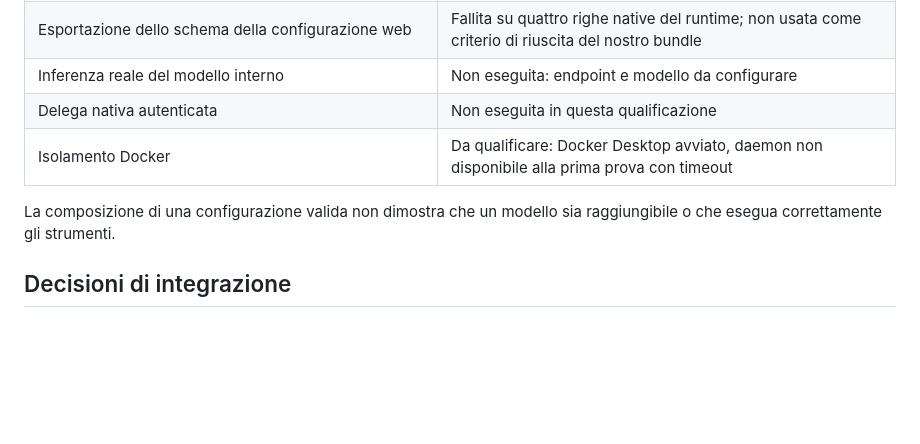
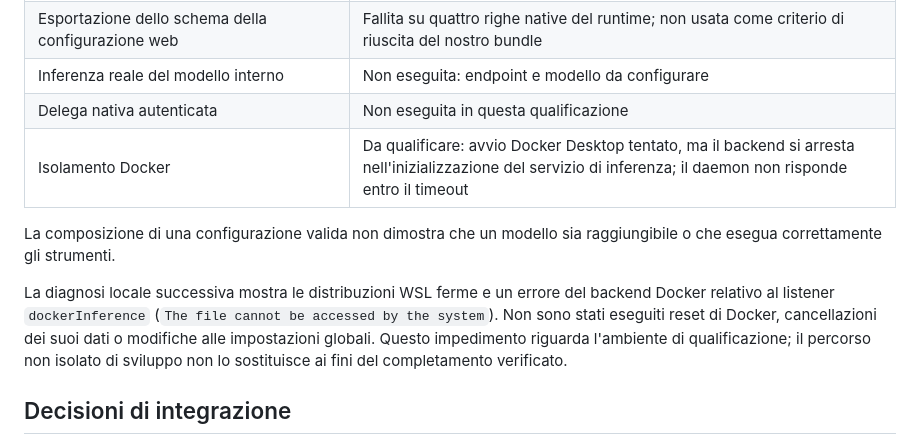
Before and after one commit to EdoardoMorucci/dhs-enterprise-coding-agent, a Markdown page: docs/runtime-qualification.md, the part around the change. Drawn GitHub-style; blank space fills up the shorter version.

Commit message:
docs: reconcile design with qualified runtime decisions

```diff
--- a/docs/runtime-qualification.md
+++ b/docs/runtime-qualification.md
@@ -23,9 +23,11 @@ Il ramo master DSH esaminato è `d743267388641bc76f17c45ce8b4c231aed1d32c`, vers
 | Esportazione dello schema della configurazione web | Fallita su quattro righe native del runtime; non usata come criterio di riuscita del nostro bundle |
 | Inferenza reale del modello interno | Non eseguita: endpoint e modello da configurare |
 | Delega nativa autenticata | Non eseguita in questa qualificazione |
-| Isolamento Docker | Da qualificare: Docker Desktop avviato, daemon non disponibile alla prima prova con timeout |
+| Isolamento Docker | Da qualificare: avvio Docker Desktop tentato, ma il backend si arresta nell'inizializzazione del servizio di inferenza; il daemon non risponde entro il timeout |
 
 La composizione di una configurazione valida non dimostra che un modello sia raggiungibile o che esegua correttamente gli strumenti.
+
+La diagnosi locale successiva mostra le distribuzioni WSL ferme e un errore del backend Docker relativo al listener `dockerInference` (`The file cannot be accessed by the system`). Non sono stati eseguiti reset di Docker, cancellazioni dei suoi dati o modifiche alle impostazioni globali. Questo impedimento riguarda l'ambiente di qualificazione; il percorso non isolato di sviluppo non lo sostituisce ai fini del completamento verificato.
 
 ## Decisioni di integrazione
 
```
Also changed, not shown: docs/progetto-coding-agent-aziendale.md (+3 -3 lines).
